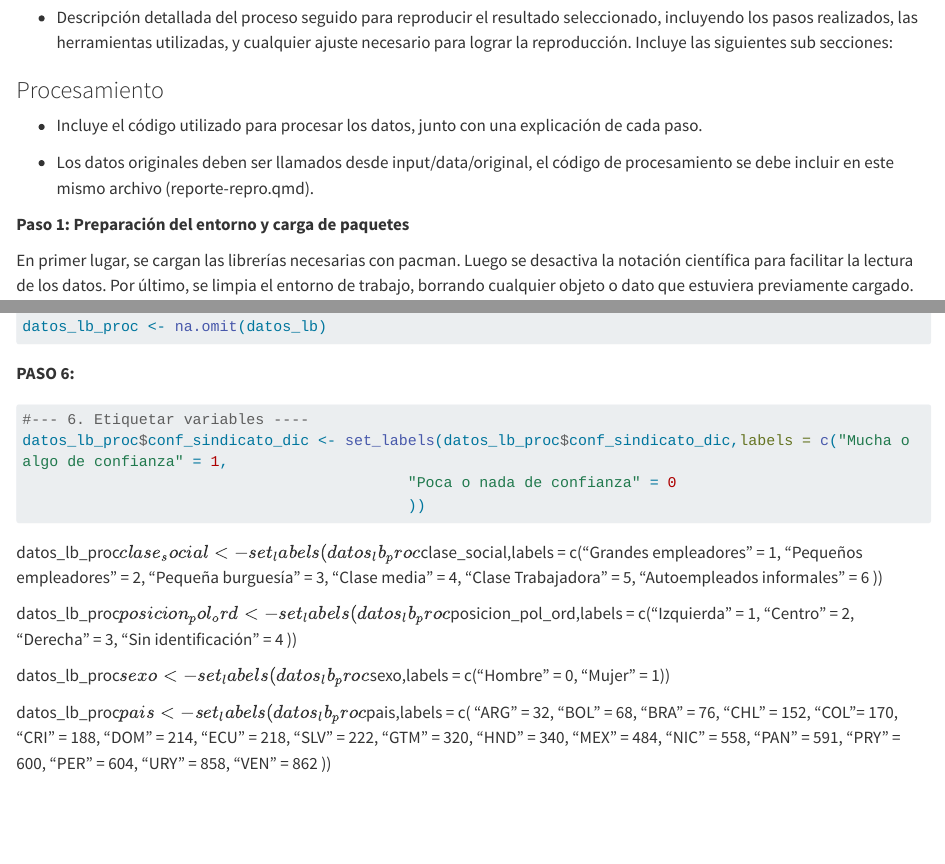
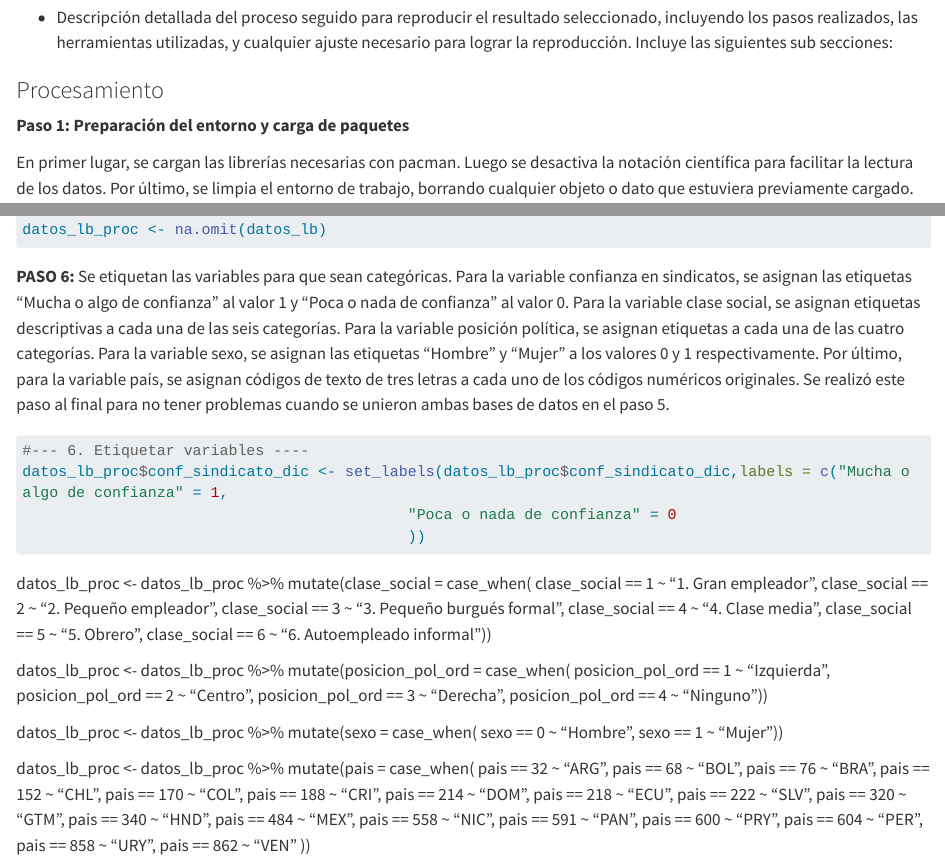
Before and after one commit to pipoowo/CSA-Trabajo1, a Quarto document (anidados/4-reprod-procesamiento.qmd): the page in a window 1100 px wide, from 60 px down, and a second part further down, joined at a grey line. Rendered offline with R 4.5, knitr and Pandoc in place of Quarto, with nearby package versions; long lines of code are wrapped.

Commit message:
actualizar tutorial

````diff
--- a/anidados/4-reprod-procesamiento.qmd
+++ b/anidados/4-reprod-procesamiento.qmd
@@ -3,10 +3,6 @@
 - Descripción detallada del proceso seguido para reproducir el resultado seleccionado, incluyendo los pasos realizados, las herramientas utilizadas, y cualquier ajuste necesario para lograr la reproducción. Incluye las siguientes sub secciones:
 
 ### Procesamiento
-
-- Incluye el código utilizado para procesar los datos, junto con una explicación de cada paso.
-
-- Los datos originales deben ser llamados desde input/data/original, el código de procesamiento se debe incluir en este mismo archivo (reporte-repro.qmd).
 
 **Paso 1: Preparación del entorno y carga de paquetes**
 
@@ -369,7 +363,7 @@ datos_lb_proc <- na.omit(datos_lb)
 ```
 
 **PASO 6:**
-
+Se etiquetan las variables para que sean categóricas. Para la variable confianza en sindicatos, se asignan las etiquetas "Mucha o algo de confianza" al valor 1 y "Poca o nada de confianza" al valor 0. Para la variable clase social, se asignan etiquetas descriptivas a cada una de las seis categorías. Para la variable posición política, se asignan etiquetas a cada una de las cuatro categorías. Para la variable sexo, se asignan las etiquetas "Hombre" y "Mujer" a los valores 0 y 1 respectivamente. Por último, para la variable país, se asignan códigos de texto de tres letras a cada uno de los códigos numéricos originales. Se realizó este paso al final para no tener problemas cuando se unieron ambas bases de datos en el paso 5.
 ```{r}
 #| echo: true
 #| eval: false
@@ -379,42 +373,47 @@ datos_lb_proc$conf_sindicato_dic <- set_labels(datos_lb_proc$conf_sindicato_dic,
                                            ))
 ```
 
-datos_lb_proc$clase_social <- set_labels(datos_lb_proc$clase_social,labels = c("Grandes empleadores" = 1,
-                                           "Pequeños empleadores" = 2,
-                                           "Pequeña burguesía" = 3,
-                                           "Clase media" = 4,
-                                           "Clase Trabajadora" = 5,
-                                           "Autoempleados informales" = 6
-                                          ))
+datos_lb_proc <- datos_lb_proc %>%
+  mutate(clase_social = case_when(
+    clase_social == 1  ~ "1. Gran empleador",
+    clase_social == 2  ~ "2. Pequeño empleador",
+    clase_social == 3  ~ "3. Pequeño burgués formal",
+    clase_social == 4  ~ "4. Clase media",
+    clase_social == 5  ~ "5. Obrero",
+    clase_social == 6  ~ "6. Autoempleado informal"))
 
-datos_lb_proc$posicion_pol_ord <- set_labels(datos_lb_proc$posicion_pol_ord,labels = c("Izquierda" = 1,
-                                           "Centro" = 2,
-                                           "Derecha" = 3,
-                                           "Sin identificación" = 4
-                                          ))
+datos_lb_proc <- datos_lb_proc %>%
+  mutate(posicion_pol_ord = case_when(
+    posicion_pol_ord == 1  ~ "Izquierda",
+    posicion_pol_ord == 2  ~ "Centro",
+    posicion_pol_ord == 3  ~ "Derecha",
+    posicion_pol_ord == 4  ~ "Ninguno"))
 
-datos_lb_proc$sexo <- set_labels(datos_lb_proc$sexo,labels = c("Hombre" = 0,
-                                           "Mujer" = 1))
+datos_lb_proc <- datos_lb_proc %>%
+  mutate(sexo = case_when(
+    sexo == 0  ~ "Hombre",
+    sexo == 1  ~ "Mujer"))
 
-datos_lb_proc$pais <- set_labels(datos_lb_proc$pais,labels = c(
-    "ARG" = 32,
-    "BOL" = 68,
-    "BRA" = 76,
-    "CHL" = 152,
-    "COL"= 170,
-    "CRI" = 188,
-    "DOM" = 214,
-    "ECU" = 218,
-    "SLV" = 222,
-    "GTM" = 320,
-    "HND" = 340,
-    "MEX" = 484,
-    "NIC" = 558,
-    "PAN" = 591,
-    "PRY" = 600,
-    "PER" = 604,
-    "URY" = 858,
-    "VEN" = 862
+datos_lb_proc <- datos_lb_proc %>%
+  mutate(pais = case_when(
+    pais == 32  ~ "ARG",
+    pais == 68  ~ "BOL",
+    pais == 76  ~ "BRA",
+    pais == 152 ~ "CHL",
+    pais == 170 ~ "COL",
+    pais == 188 ~ "CRI",
+    pais == 214 ~ "DOM",
+    pais == 218 ~ "ECU",
+    pais == 222 ~ "SLV",
+    pais == 320 ~ "GTM",
+    pais == 340 ~ "HND",
+    pais == 484 ~ "MEX",
+    pais == 558 ~ "NIC",
+    pais == 591 ~ "PAN",
+    pais == 600 ~ "PRY",
+    pais == 604 ~ "PER",
+    pais == 858 ~ "URY",
+    pais == 862 ~ "VEN"
   ))
 ```
 
````
Also changed, not shown: anidados/4-reprod-procesamiento.qmd (4 more changed lines).
